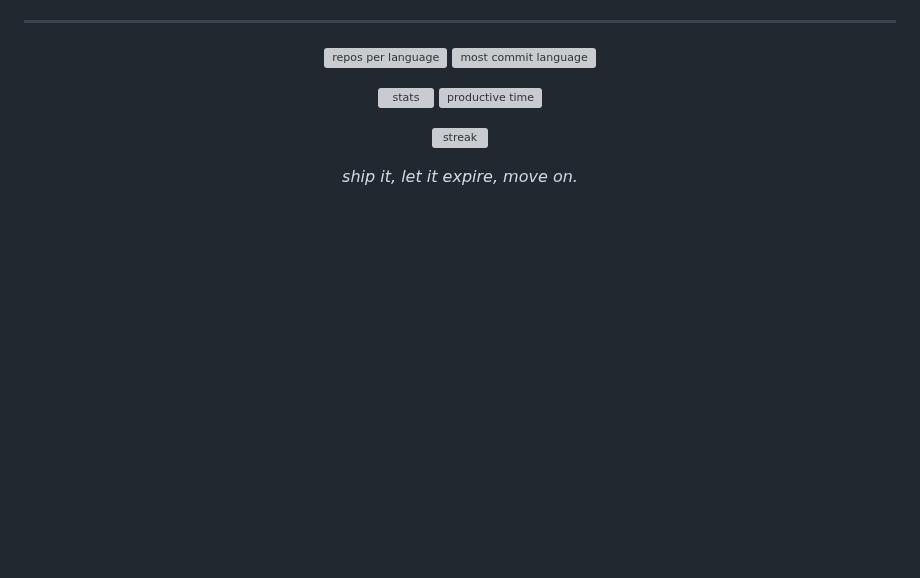
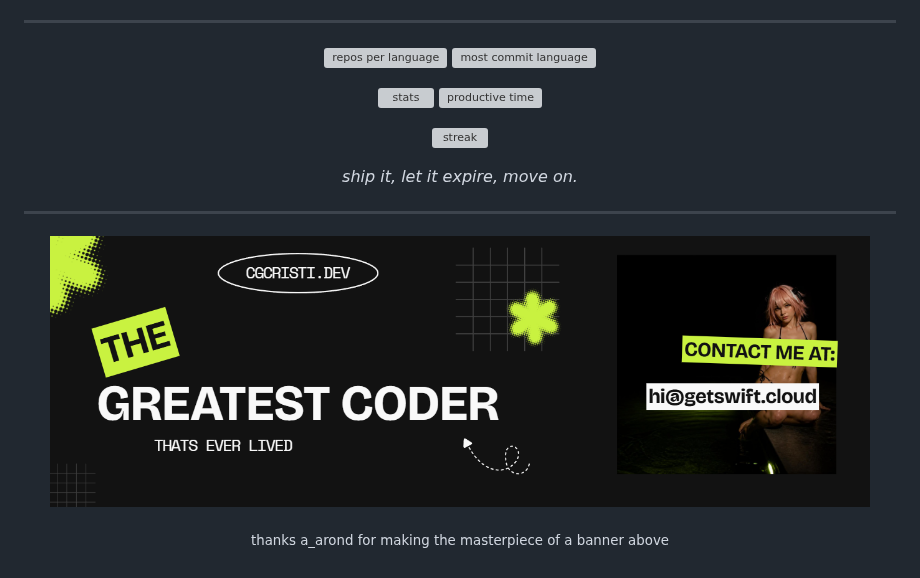
Before and after one commit to realcgcristi/realcgcristi, a Markdown page: README.md, the part around the change. Rendered like a GitHub page; pictures changed too: banner.png (added); blank space fills up the shorter version; grey boxes are pictures that could not be loaded.

Commit message:
readme: a_arond banner at the bottom

```diff
--- a/README.md
+++ b/README.md
@@ -82,3 +82,11 @@ Mostly **throwaway infrastructure** — things that delete themselves so nothing
 </p>
 
 <p align="center"><i>ship it, let it expire, move on.</i></p>
+
+---
+
+<p align="center">
+  <img src="banner.png" alt="banner" width="820" />
+</p>
+
+<p align="center"><sub>thanks a_arond for making the masterpiece of a banner above</sub></p>
```
